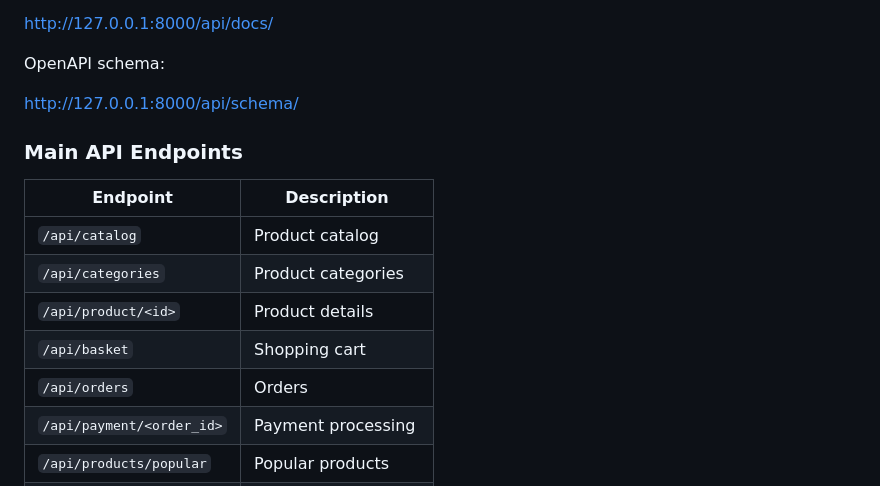
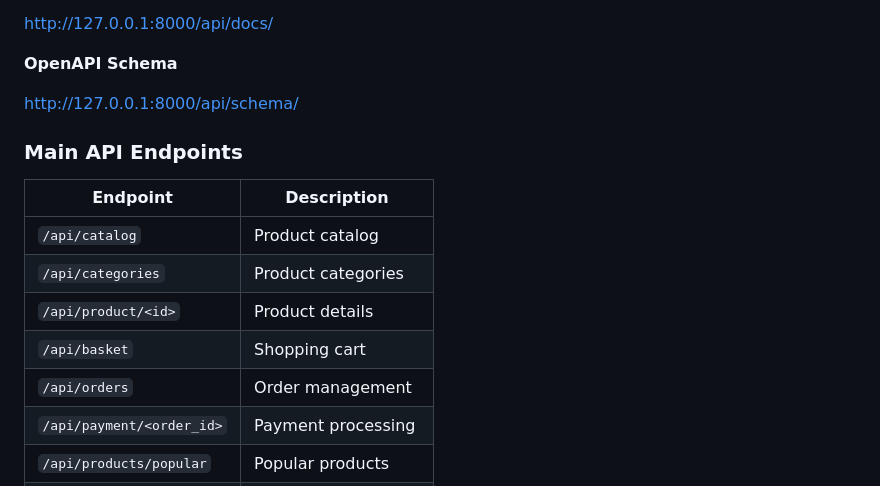
Before and after one commit to PhilipTataroii/MEGANO-Ecommerce-Django, a Markdown page: README.md, the part around one of its changes. Drawn GitHub-style.

```diff
--- a/README.md
+++ b/README.md
@@ -148,19 +159,19 @@ Interactive Swagger documentation:
 
 http://127.0.0.1:8000/api/docs/
 
-OpenAPI schema:
+**OpenAPI Schema**
 
 http://127.0.0.1:8000/api/schema/
 
 ### Main API Endpoints
 
 | Endpoint | Description |
-|----------|-------------|
+|---|---|
 | `/api/catalog` | Product catalog |
 | `/api/categories` | Product categories |
 | `/api/product/<id>` | Product details |
 | `/api/basket` | Shopping cart |
-| `/api/orders` | Orders |
+| `/api/orders` | Order management |
 | `/api/payment/<order_id>` | Payment processing |
 | `/api/products/popular` | Popular products |
 | `/api/products/limited` | Limited products |
```
Also changed, not shown: other parts of README.md (+45 -28 lines).
